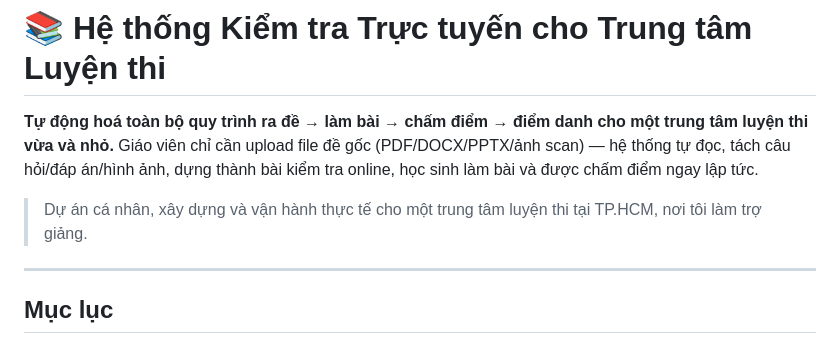
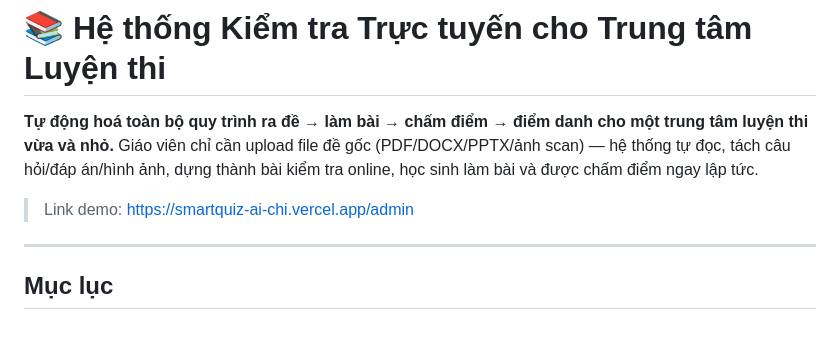
Before and after one commit to BaoVo1126/hethongbaitap-nguyenkhuyen, a Markdown page: README.md, the part around the change. GitHub-like rendering.

```diff
--- a/README.md
+++ b/README.md
@@ -4,7 +4,7 @@
 Giáo viên chỉ cần upload file đề gốc (PDF/DOCX/PPTX/ảnh scan) — hệ thống tự đọc, tách câu hỏi/đáp án/hình ảnh,
 dựng thành bài kiểm tra online, học sinh làm bài và được chấm điểm ngay lập tức.
 
-> Dự án cá nhân, xây dựng và vận hành thực tế cho một trung tâm luyện thi tại TP.HCM, nơi tôi làm trợ giảng.
+> Link demo: https://smartquiz-ai-chi.vercel.app/admin
 
 <!-- 🖼️ TODO: chèn ảnh chụp màn hình (trang học sinh, trang giáo viên, trang kết quả) và link demo tại đây -->
 
```
